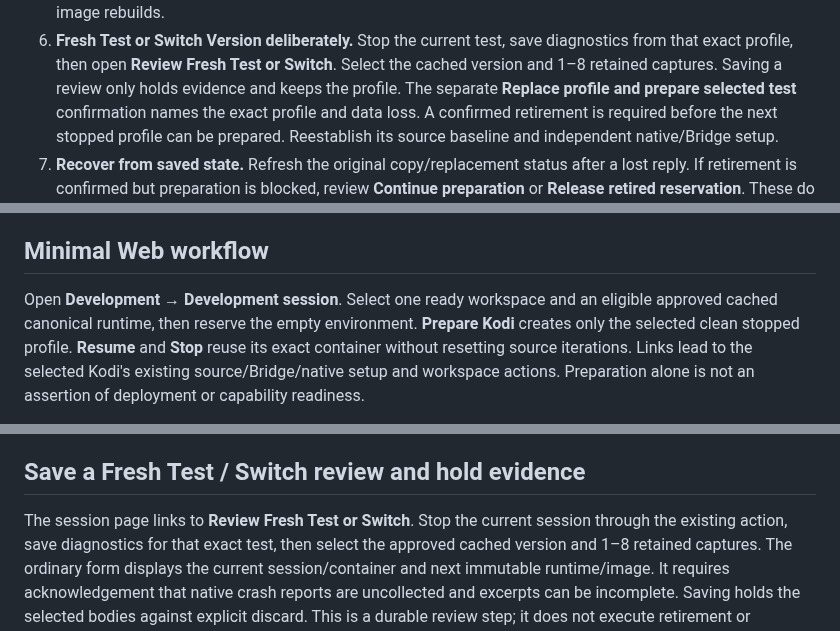
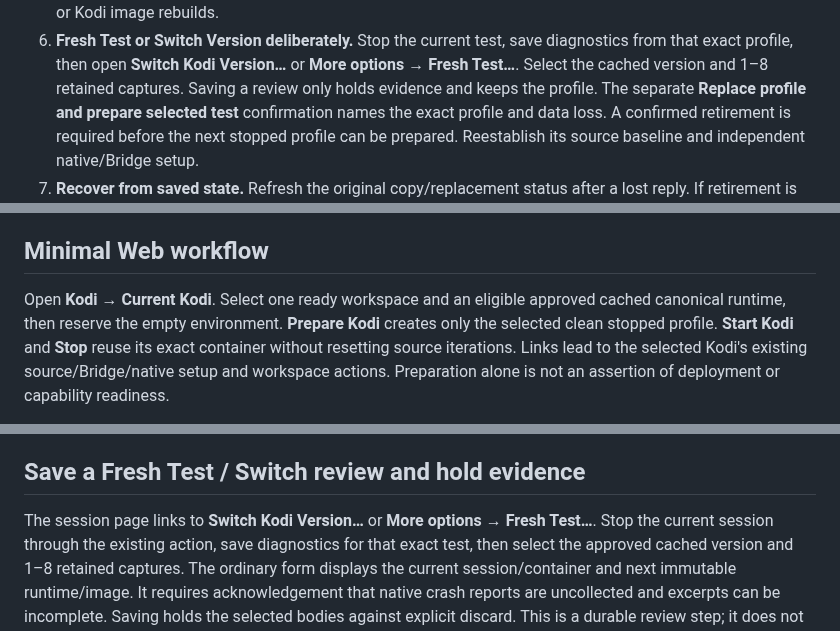
Before and after one commit to kcook98765/kodi-lab, a Markdown page: docs/DEVELOPMENT-SESSION.md, 3 parts joined by grey strips. GitHub-like rendering.

```diff
--- a/docs/DEVELOPMENT-SESSION.md
+++ b/docs/DEVELOPMENT-SESSION.md
@@ -38,6 +73,6 @@ versions can be selected.
    Source changes do not require Fresh Test or Kodi image rebuilds.
 6. **Fresh Test or Switch Version deliberately.** Stop the current test, save
-   diagnostics from that exact profile, then open **Review Fresh Test or Switch**.
+   diagnostics from that exact profile, then open **Switch Kodi Version…** or **More options → Fresh Test…**.
    Select the cached version and 1–8 retained captures. Saving a review only holds
    evidence and keeps the profile. The separate **Replace profile and prepare
    selected test** confirmation names the exact profile and data loss. A confirmed
@@ -119,9 +154,9 @@ qualifications.
 
 ## Minimal Web workflow
 
-Open **Development → Development session**. Select one ready workspace and an
+Open **Kodi → Current Kodi**. Select one ready workspace and an
 eligible approved cached canonical runtime, then reserve the empty environment.
-**Prepare Kodi** creates only the selected clean stopped profile. **Resume** and
+**Prepare Kodi** creates only the selected clean stopped profile. **Start Kodi** and
 **Stop** reuse its exact container without resetting source iterations. Links lead
 to the selected Kodi's existing source/Bridge/native setup and workspace actions.
 Preparation alone is not an assertion of deployment or capability readiness.
@@ -141,7 +176,7 @@ remain separate from the route/Node/fixture evidence for this page.
 
 ## Save a Fresh Test / Switch review and hold evidence
 
-The session page links to **Review Fresh Test or Switch**. Stop the current
+The session page links to **Switch Kodi Version…** or **More options → Fresh Test…**. Stop the current
 session through the existing action, save diagnostics for that exact test, then
 select the approved cached version and 1–8 retained captures. The ordinary form
 displays the current session/container and next immutable runtime/image. It
```
Also changed, not shown: other parts of docs/DEVELOPMENT-SESSION.md (+44 -9 lines), docs/images/current-kodi-comparison.png (added).
